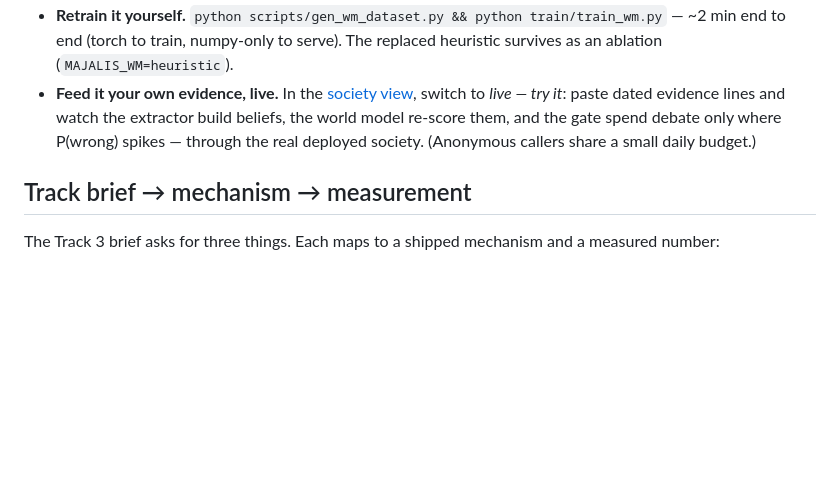
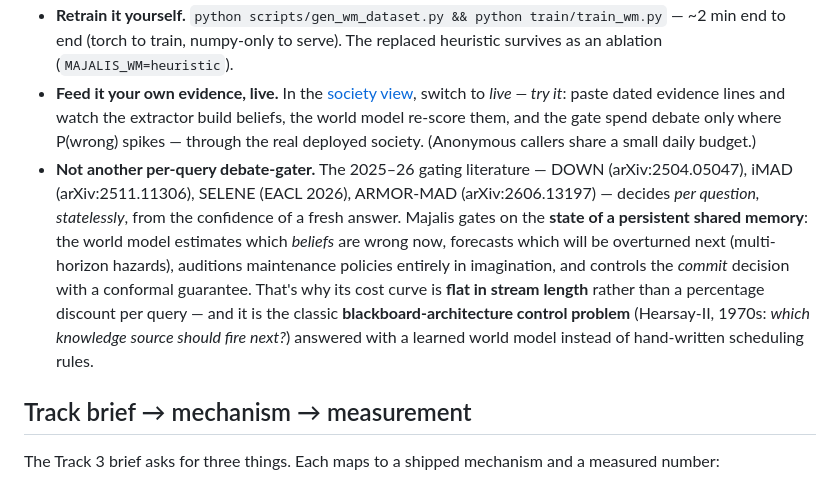
Before and after one commit to Nas01010101/majalis, a Markdown page: README.md, the part around the change. Rendered like a GitHub page; blank space fills up the shorter version.

Commit message:
docs: originality positioning vs per-query debate-gating literature + blackboard-control lineage

```diff
--- a/README.md
+++ b/README.md
@@ -53,6 +53,7 @@ wm.wrong_now(board, "acme::ceo")   # ~1.0 — a rumor displaced a filing: debate
 - **Calibrated, not vibes.** The ACCEPT threshold is split-conformal on the learned score, and the coverage claim is checked empirically: accepted-error 2.1% ≤ α=0.05 on 1,600 held-out questions.
 - **Retrain it yourself.** `python scripts/gen_wm_dataset.py && python train/train_wm.py` — ~2 min end to end (torch to train, numpy-only to serve). The replaced heuristic survives as an ablation (`MAJALIS_WM=heuristic`).
 - **Feed it your own evidence, live.** In the [society view](http://47.237.187.157:8080/live), switch to *live — try it*: paste dated evidence lines and watch the extractor build beliefs, the world model re-score them, and the gate spend debate only where P(wrong) spikes — through the real deployed society. (Anonymous callers share a small daily budget.)
+- **Not another per-query debate-gater.** The 2025–26 gating literature — DOWN (arXiv:2504.05047), iMAD (arXiv:2511.11306), SELENE (EACL 2026), ARMOR-MAD (arXiv:2606.13197) — decides *per question, statelessly*, from the confidence of a fresh answer. Majalis gates on the **state of a persistent shared memory**: the world model estimates which *beliefs* are wrong now, forecasts which will be overturned next (multi-horizon hazards), auditions maintenance policies entirely in imagination, and controls the *commit* decision with a conformal guarantee. That's why its cost curve is **flat in stream length** rather than a percentage discount per query — and it is the classic **blackboard-architecture control problem** (Hearsay-II, 1970s: *which knowledge source should fire next?*) answered with a learned world model instead of hand-written scheduling rules.
 
 ## Track brief → mechanism → measurement
 
```
Also changed, not shown: docs/submission.md (+11 -0 lines).
